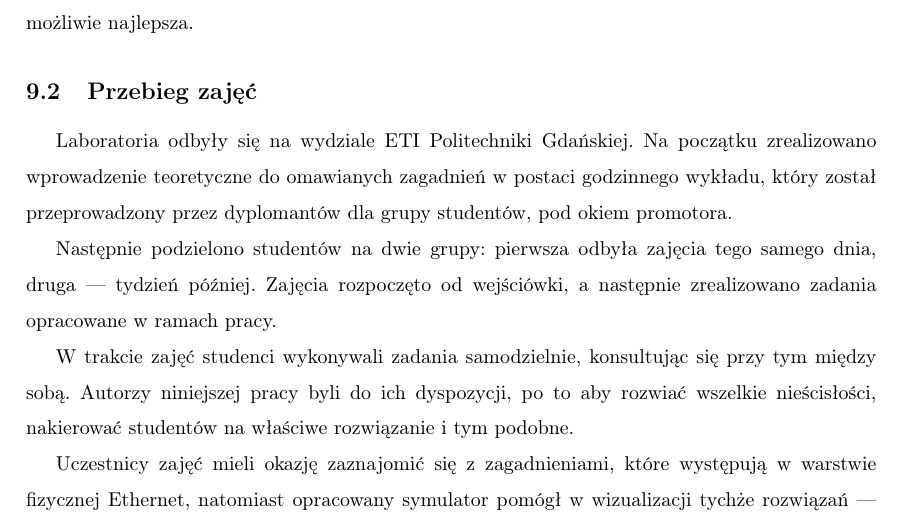
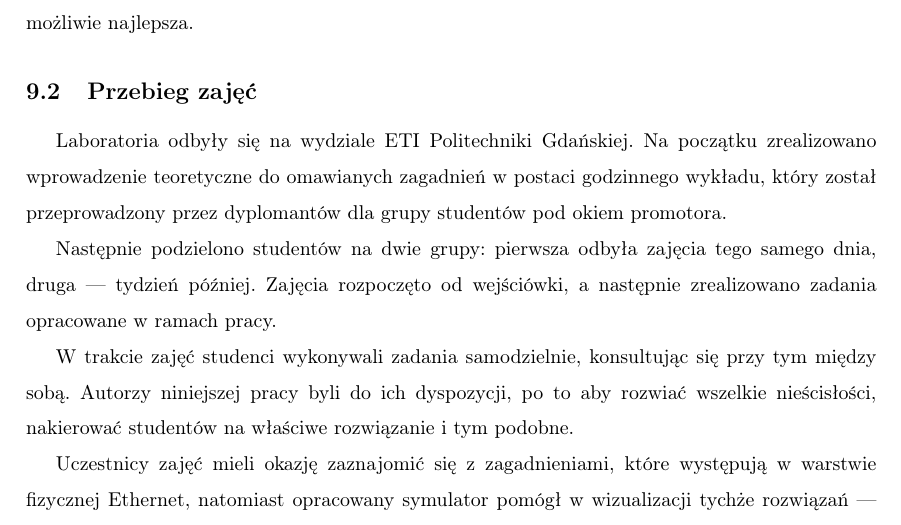
Before and after one commit to iwanicki92/Ethernet-physical-layer-simulator, a LaTeX thesis (docs/Praca.tex, which reads docs/Laboratorium-sprawozdanie.tex): part of page 43 of 45, cut so that both start at the same text. Compiled offline with pdfLaTeX.

Commit message:
docs: Laboratorium-sprawozdanie punctuation updated

```diff
--- a/docs/Laboratorium-sprawozdanie.tex
+++ b/docs/Laboratorium-sprawozdanie.tex
@@ -11,7 +11,7 @@ ostateczna wersja była możliwie najlepsza.
 \subsection{Przebieg zajęć}
 
 Laboratoria odbyły się na wydziale ETI Politechniki Gdańskiej. Na początku zrealizowano wprowadzenie teoretyczne do omawianych zagadnień w postaci godzinnego
-wykładu, który został przeprowadzony przez dyplomantów dla grupy studentów, pod okiem promotora.
+wykładu, który został przeprowadzony przez dyplomantów dla grupy studentów pod okiem promotora.
 
 Następnie podzielono studentów na dwie grupy: pierwsza odbyła zajęcia tego samego dnia, druga --- tydzień później.
 Zajęcia rozpoczęto od wejściówki, a następnie zrealizowano zadania opracowane w ramach pracy.
```
